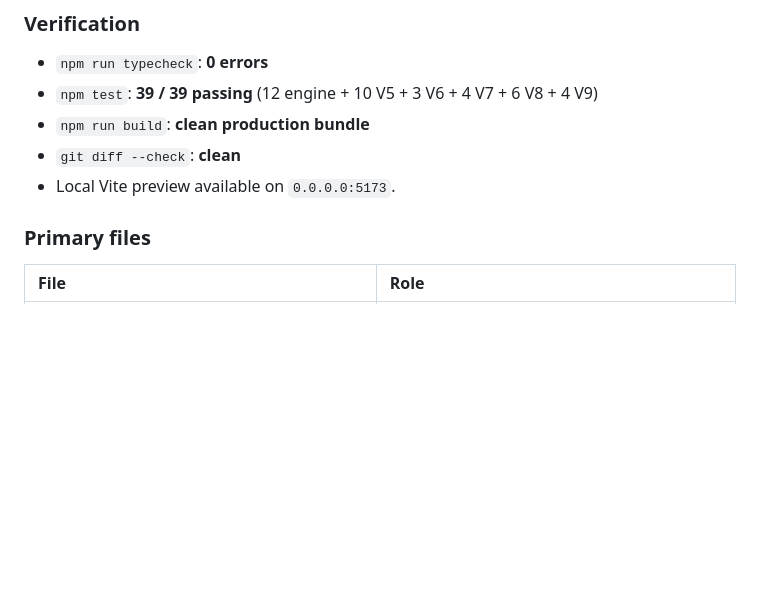
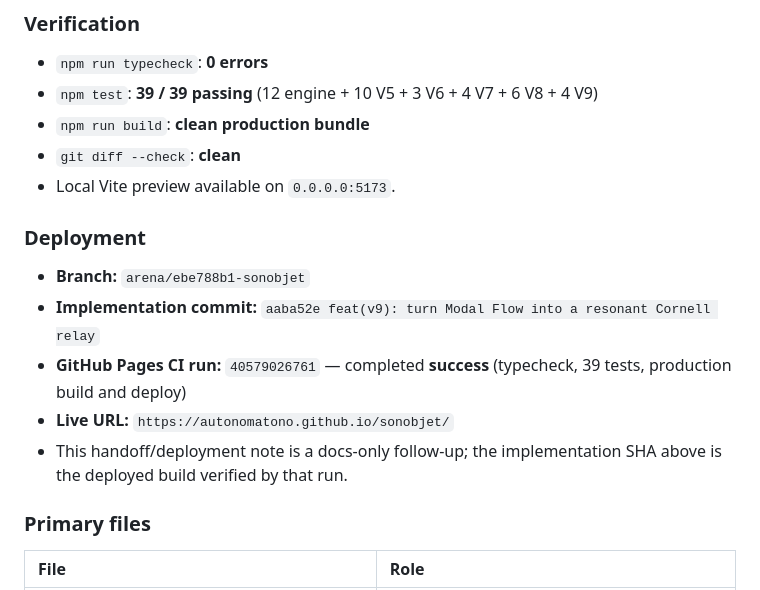
Before and after one commit to autonomatono/sonobjet, a Markdown page: HANDOFF.md, the part around the change. Drawn GitHub-style; blank space fills up the shorter version.

Commit message:
docs: record V9 deployment and handoff
Co-authored-by: arena-agent <297053741+arena-agent@users.noreply.github.com>

```diff
--- a/HANDOFF.md
+++ b/HANDOFF.md
@@ -36,6 +36,14 @@
 - `npm run build`: **clean production bundle**
 - `git diff --check`: **clean**
 - Local Vite preview available on `0.0.0.0:5173`.
+
+### Deployment
+
+- **Branch:** `arena/ebe788b1-sonobjet`
+- **Implementation commit:** `aaba52e feat(v9): turn Modal Flow into a resonant Cornell relay`
+- **GitHub Pages CI run:** `40579026761` — completed **success** (typecheck, 39 tests, production build and deploy)
+- **Live URL:** `https://autonomatono.github.io/sonobjet/`
+- This handoff/deployment note is a docs-only follow-up; the implementation SHA above is the deployed build verified by that run.
 
 ### Primary files
 
```
Also changed, not shown: docs/V9_RESONANT_RELAY.md (+3 -1 lines).
